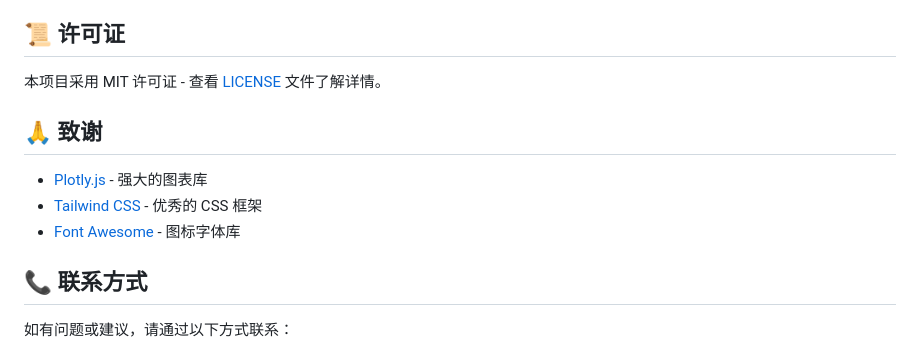
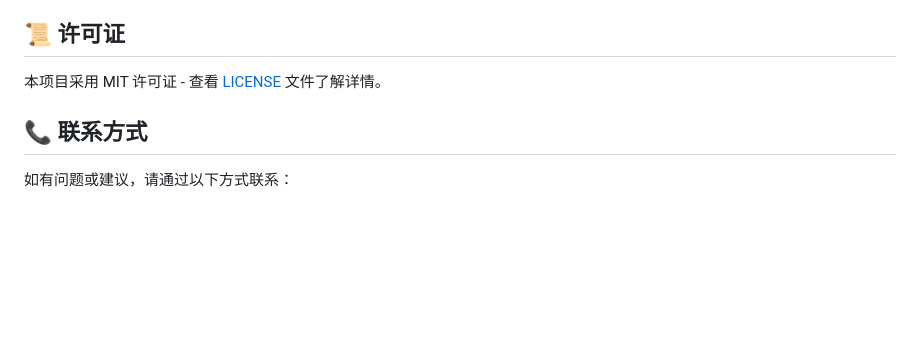
Before and after one commit to LinXueyuanStdio/trajv, a Markdown page: README.md, the part around one of its changes. GitHub-like rendering; blank space fills up the shorter version.

```diff
--- a/README.md
+++ b/README.md
@@ -164,12 +88,6 @@ npx http-server
 
 本项目采用 MIT 许可证 - 查看 [LICENSE](LICENSE) 文件了解详情。
 
-## 🙏 致谢
-
-- [Plotly.js](https://plotly.com/javascript/) - 强大的图表库
-- [Tailwind CSS](https://tailwindcss.com/) - 优秀的 CSS 框架
-- [Font Awesome](https://fontawesome.com/) - 图标字体库
-
 ## 📞 联系方式
 
 如有问题或建议，请通过以下方式联系：
```
Also changed, not shown: other parts of README.md (+50 -126 lines).
